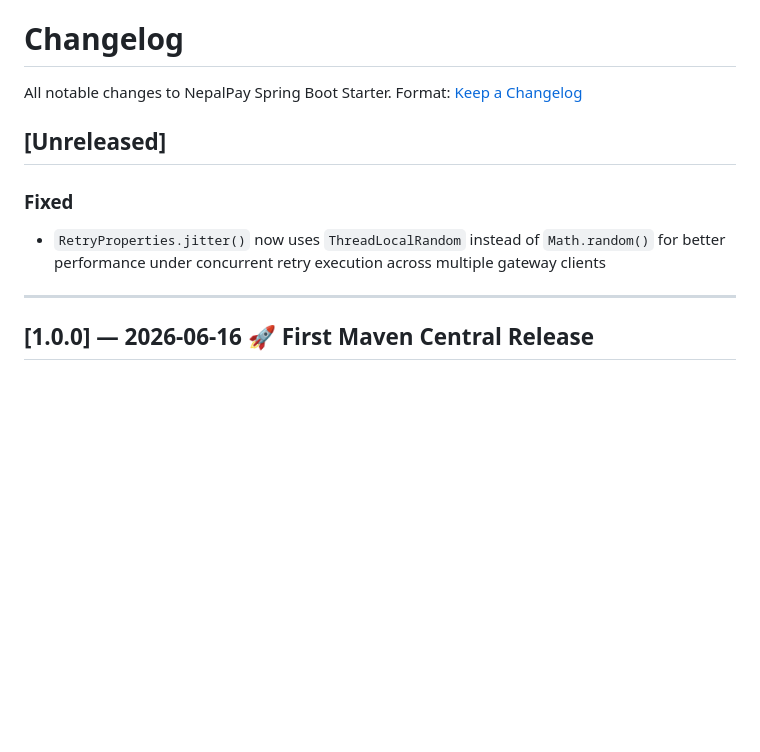
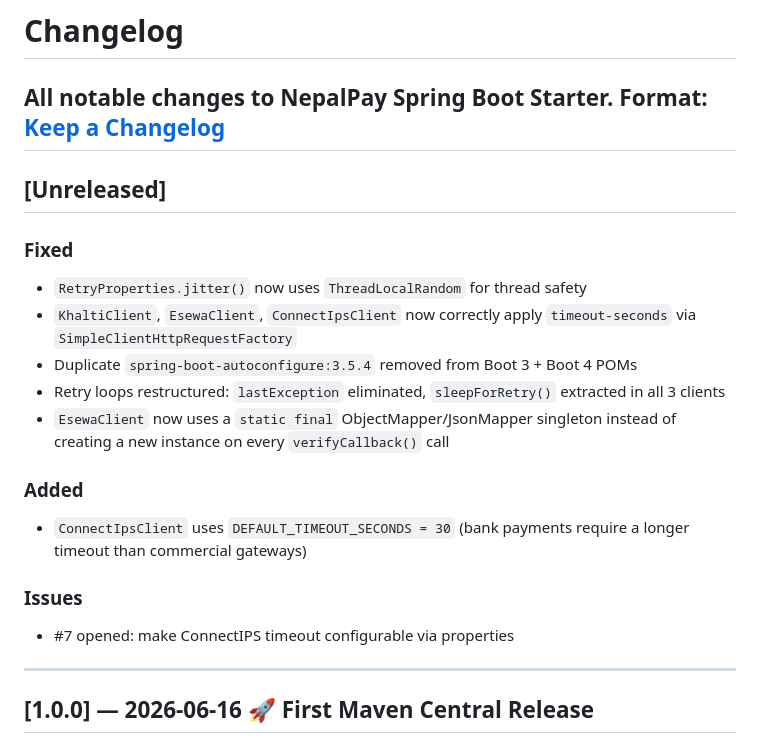
Before and after one commit to sujankim/nepal-pay-spring-boot-starter, a Markdown page: CHANGELOG.md, the part around the change. Rendered like a GitHub page; blank space fills up the shorter version.

Commit message:
docs: update CHANGELOG for ObjectMapper singleton fix

```diff
--- a/CHANGELOG.md
+++ b/CHANGELOG.md
@@ -2,13 +2,25 @@
 
 All notable changes to NepalPay Spring Boot Starter.
 Format: [Keep a Changelog](https://keepachangelog.com/en/1.0.0/)
-
+---
 ## [Unreleased]
 
 ### Fixed
-- `RetryProperties.jitter()` now uses `ThreadLocalRandom` instead of
-  `Math.random()` for better performance under concurrent retry
-  execution across multiple gateway clients
+- `RetryProperties.jitter()` now uses `ThreadLocalRandom` for thread safety
+- `KhaltiClient`, `EsewaClient`, `ConnectIpsClient` now correctly apply
+  `timeout-seconds` via `SimpleClientHttpRequestFactory`
+- Duplicate `spring-boot-autoconfigure:3.5.4` removed from Boot 3 + Boot 4 POMs
+- Retry loops restructured: `lastException` eliminated, `sleepForRetry()`
+  extracted in all 3 clients
+- `EsewaClient` now uses a `static final` ObjectMapper/JsonMapper singleton
+  instead of creating a new instance on every `verifyCallback()` call
+
+### Added
+- `ConnectIpsClient` uses `DEFAULT_TIMEOUT_SECONDS = 30` (bank payments
+  require a longer timeout than commercial gateways)
+
+### Issues
+- #7 opened: make ConnectIPS timeout configurable via properties
 ---
 
 ## [1.0.0] — 2026-06-16 🚀 First Maven Central Release
```
